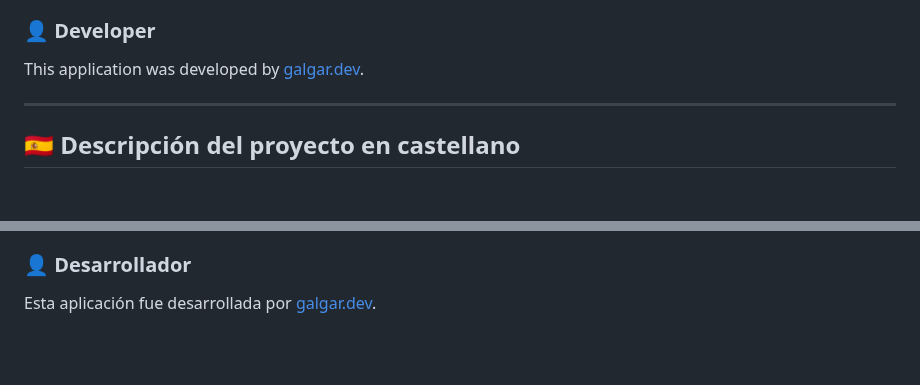
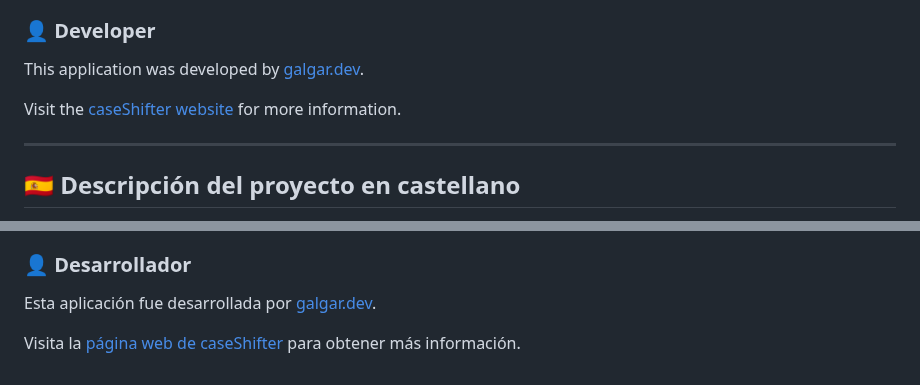
Before and after one commit to galgardev/caseShifter, a Markdown page: readme.md, 2 parts joined by grey strips. GitHub-like rendering; blank space fills up the shorter version.

Commit message:
Añadida URL del proyecto al readme.md

```diff
--- a/readme.md
+++ b/readme.md
@@ -51,6 +51,8 @@ This project is licensed under the MIT License.
 
 This application was developed by [galgar.dev](https://galgar.dev).
 
+Visit the [caseShifter website](https://caseshifter.galgar.dev) for more information.
+
 ---
 
 ## :es: Descripción del proyecto en castellano
@@ -90,3 +92,5 @@ Este proyecto está licenciado bajo la Licencia MIT.
 ### :bust_in_silhouette: Desarrollador
 
 Esta aplicación fue desarrollada por [galgar.dev](https://galgar.dev).
+
+Visita la [página web de caseShifter](https://caseshifter.galgar.dev) para obtener más información.
```
